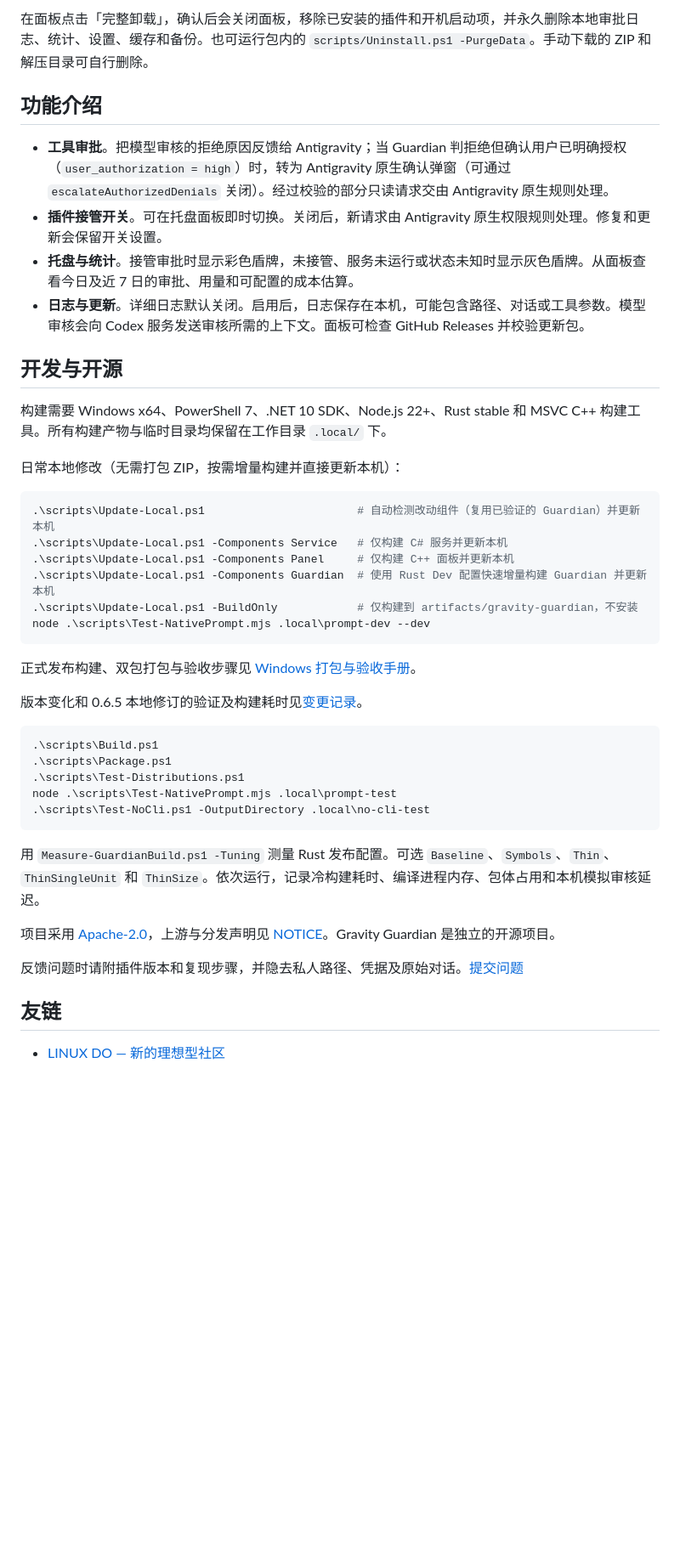
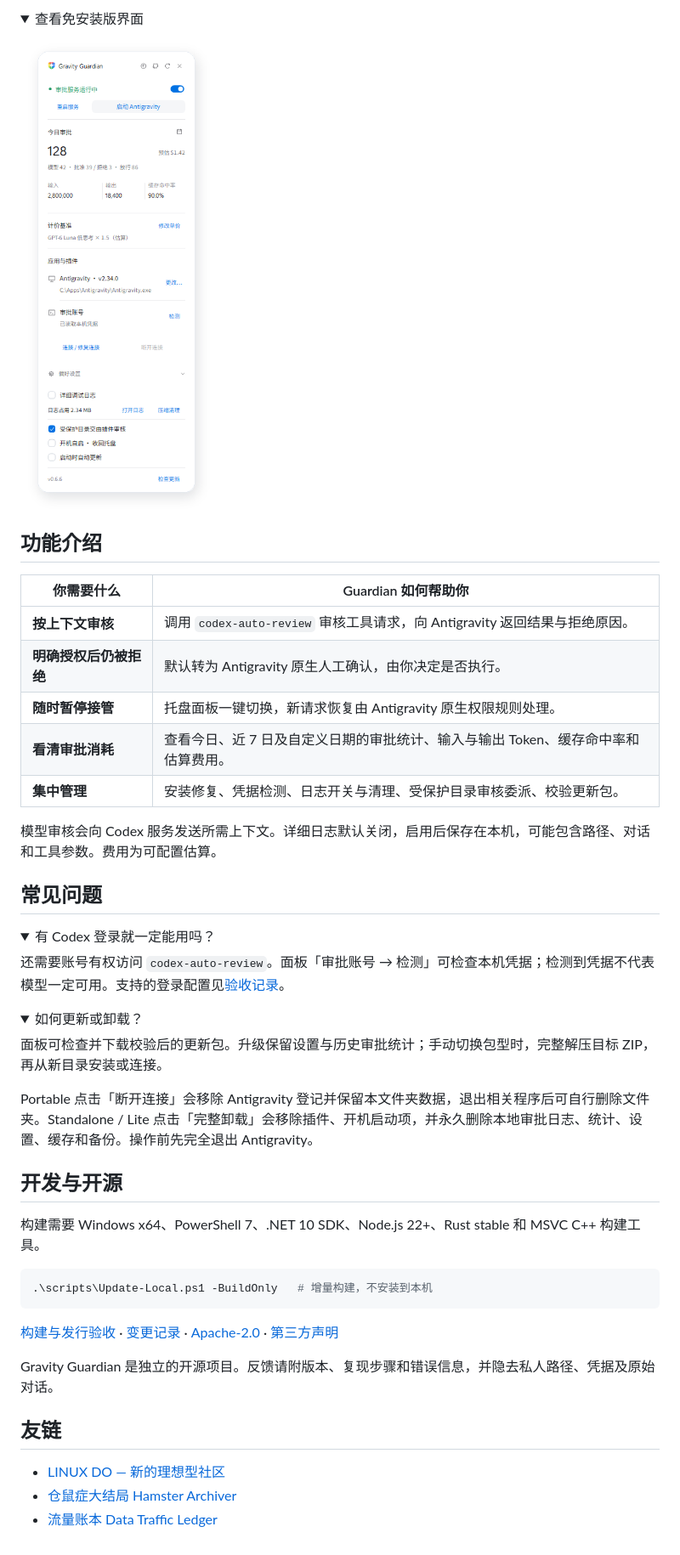
Before and after one commit to CarlosZ16420/gravity-guardian, a Markdown page: README.md, the part around one of its changes. Shown at 85% size. GitHub-like rendering; pictures changed too: assets/readme/portable-showcase.zh-CN.png (added); folded sections open; blank space fills up the shorter version.

````diff
--- a/README.md
+++ b/README.md
@@ -31,46 +42,55 @@ Gravity Guardian 内置 Codex 原生审核宿主（Native Guardian），由它
 
-在面板点击「完整卸载」，确认后会关闭面板，移除已安装的插件和开机启动项，并永久删除本地审批日志、统计、设置、缓存和备份。也可运行包内的 `scripts/Uninstall.ps1 -PurgeData`。手动下载的 ZIP 和解压目录可自行删除。
+<details>
+<summary>查看免安装版界面</summary>
+
+[![免安装版：连接与断开入口，数据为演示值](assets/readme/portable-showcase.zh-CN.png)](assets/readme/portable-showcase.zh-CN.png)
+
+</details>
 
 ## 功能介绍
 
-- **工具审批**。把模型审核的拒绝原因反馈给 Antigravity；当 Guardian 判拒绝但确认用户已明确授权（`user_authorization = high`）时，转为 Antigravity 原生确认弹窗（可通过 `escalateAuthorizedDenials` 关闭）。经过校验的部分只读请求交由 Antigravity 原生规则处理。
-- **插件接管开关**。可在托盘面板即时切换。关闭后，新请求由 Antigravity 原生权限规则处理。修复和更新会保留开关设置。
-- **托盘与统计**。接管审批时显示彩色盾牌，未接管、服务未运行或状态未知时显示灰色盾牌。从面板查看今日及近 7 日的审批、用量和可配置的成本估算。
-- **日志与更新**。详细日志默认关闭。启用后，日志保存在本机，可能包含路径、对话或工具参数。模型审核会向 Codex 服务发送审核所需的上下文。面板可检查 GitHub Releases 并校验更新包。
+| 你需要什么 | Guardian 如何帮助你 |
+| --- | --- |
+| **按上下文审核** | 调用 `codex-auto-review` 审核工具请求，向 Antigravity 返回结果与拒绝原因。 |
+| **明确授权后仍被拒绝** | 默认转为 Antigravity 原生人工确认，由你决定是否执行。 |
+| **随时暂停接管** | 托盘面板一键切换，新请求恢复由 Antigravity 原生权限规则处理。 |
+| **看清审批消耗** | 查看今日、近 7 日及自定义日期的审批统计、输入与输出 Token、缓存命中率和估算费用。 |
+| **集中管理** | 安装修复、凭据检测、日志开关与清理、受保护目录审核委派、校验更新包。 |
+
+模型审核会向 Codex 服务发送所需上下文。详细日志默认关闭，启用后保存在本机，可能包含路径、对话和工具参数。费用为可配置估算。
+
+## 常见问题
+
+<details>
+<summary>有 Codex 登录就一定能用吗？</summary>
+
+还需要账号有权访问 `codex-auto-review`。面板「审批账号 → 检测」可检查本机凭据；检测到凭据不代表模型一定可用。支持的登录配置见[验收记录](docs/guardian-0.172.0-validation.md)。
+
+</details>
+
+<details>
+<summary>如何更新或卸载？</summary>
+
+面板可检查并下载校验后的更新包。升级保留设置与历史审批统计；手动切换包型时，完整解压目标 ZIP，再从新目录安装或连接。
+
+Portable 点击「断开连接」会移除 Antigravity 登记并保留本文件夹数据，退出相关程序后可自行删除文件夹。Standalone / Lite 点击「完整卸载」会移除插件、开机启动项，并永久删除本地审批日志、统计、设置、缓存和备份。操作前先完全退出 Antigravity。
+
+</details>
 
 ## 开发与开源
 
-构建需要 Windows x64、PowerShell 7、.NET 10 SDK、Node.js 22+、Rust stable 和 MSVC C++ 构建工具。所有构建产物与临时目录均保留在工作目录 `.local/` 下。
-
-日常本地修改（无需打包 ZIP，按需增量构建并直接更新本机）：
+构建需要 Windows x64、PowerShell 7、.NET 10 SDK、Node.js 22+、Rust stable 和 MSVC C++ 构建工具。
 
 ```powershell
-.\scripts\Update-Local.ps1                       # 自动检测改动组件（复用已验证的 Guardian）并更新本机
-.\scripts\Update-Local.ps1 -Components Service   # 仅构建 C# 服务并更新本机
-.\scripts\Update-Local.ps1 -Components Panel     # 仅构建 C++ 面板并更新本机
-.\scripts\Update-Local.ps1 -Components Guardian  # 使用 Rust Dev 配置快速增量构建 Guardian 并更新本机
-.\scripts\Update-Local.ps1 -BuildOnly            # 仅构建到 artifacts/gravity-guardian，不安装
-node .\scripts\Test-NativePrompt.mjs .local\prompt-dev --dev
+.\scripts\Update-Local.ps1 -BuildOnly   # 增量构建，不安装到本机
 ```
 
-正式发布构建、双包打包与验收步骤见 [Windows 打包与验收手册](docs/packaging-runbook.md)。
+[构建与发行验收](docs/packaging-runbook.md) · [变更记录](CHANGELOG.md) · [Apache-2.0](LICENSE) · [第三方声明](NOTICE)
 
-版本变化和 0.6.5 本地修订的验证及构建耗时见[变更记录](CHANGELOG.md)。
-
-```powershell
-.\scripts\Build.ps1
-.\scripts\Package.ps1
-.\scripts\Test-Distributions.ps1
-node .\scripts\Test-NativePrompt.mjs .local\prompt-test
-.\scripts\Test-NoCli.ps1 -OutputDirectory .local\no-cli-test
-```
-
-用 `Measure-GuardianBuild.ps1 -Tuning` 测量 Rust 发布配置。可选 `Baseline`、`Symbols`、`Thin`、`ThinSingleUnit` 和 `ThinSize`。依次运行，记录冷构建耗时、编译进程内存、包体占用和本机模拟审核延迟。
-
-项目采用 [Apache-2.0](LICENSE)，上游与分发声明见 [NOTICE](NOTICE)。Gravity Guardian 是独立的开源项目。
-
-反馈问题时请附插件版本和复现步骤，并隐去私人路径、凭据及原始对话。[提交问题](https://github.com/CarlosZ16420/gravity-guardian/issues)
+Gravity Guardian 是独立的开源项目。反馈请附版本、复现步骤和错误信息，并隐去私人路径、凭据及原始对话。
 
 ## 友链
 
 - [LINUX DO — 新的理想型社区](https://linux.do/)
+- [仓鼠症大结局 Hamster Archiver](https://github.com/CarlosZ16420/hamster-archiver)
+- [流量账本 Data Traffic Ledger](https://github.com/CarlosZ16420/DataTrafficLedger)
````
Also changed, not shown: other parts of README.md (+22 -11 lines), README.en.md (+61 -14 lines), assets/readme/panel-showcase.zh-CN.png (added).
